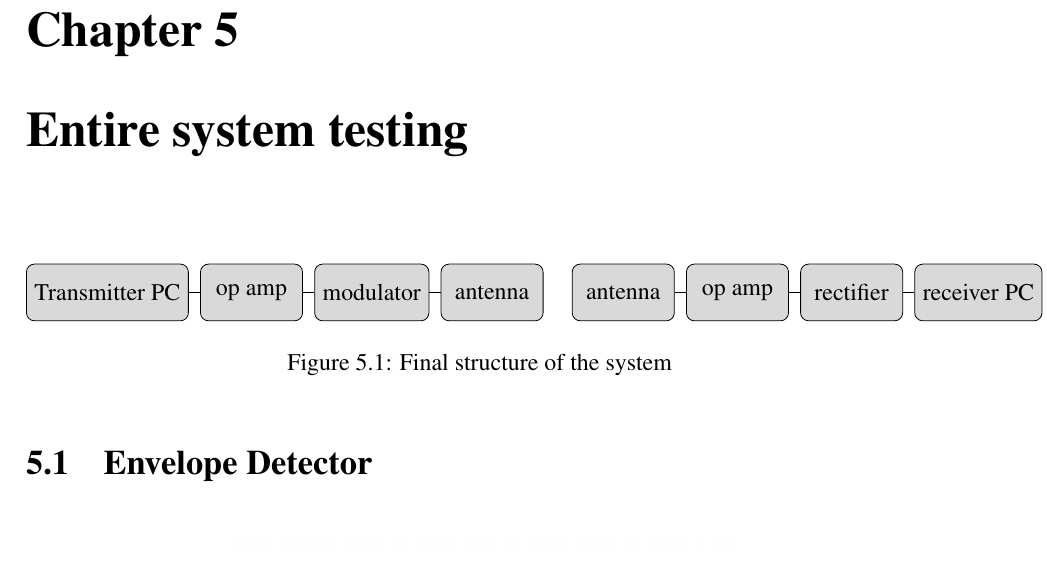
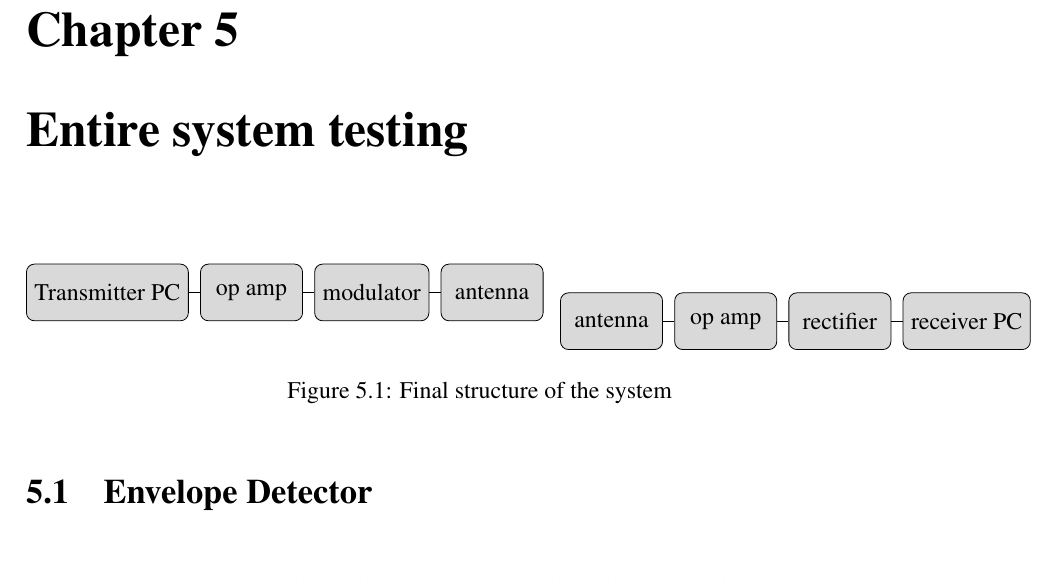
Before and after one commit to YifeiJing/B30SQ-Report, a LaTeX document (report.tex): part of page 19 of 20, cut so that both start at the same text. Compiled offline with pdfLaTeX.

Commit message:
modification on system structure

```diff
--- a/report.tex
+++ b/report.tex
@@ -310,8 +310,8 @@ Under such configuration, the output from the oscillator is: 2.45GHz waveform wi
     \node (FTDI) [cell] {Transmitter PC};
     \node (amp) [cell, right = 0.2cm of FTDI.east] {op amp};
     \node (modulator) [cell, right = 0.2cm of amp.east] {modulator};
-    \node (transmit) [cell, right = 0.2cm of modulator.east] {antenna};
-    \node (receive) [cell, right = 0.5cm of transmit.east] {antenna};
+    \node (transmit) [cell, right = 0.2 cm of modulator.east] {antenna};
+    \node (receive) [cell, right = 1.2 cm of transmit.south] {antenna};
     \node (amp2) [cell, right = 0.2cm of receive.east] {op amp};
     \node (detector) [cell, right = 0.2cm of amp2.east] {rectifier};
     \node (rec) [cell, right = 0.2cm of detector.east] {receiver PC};
```
